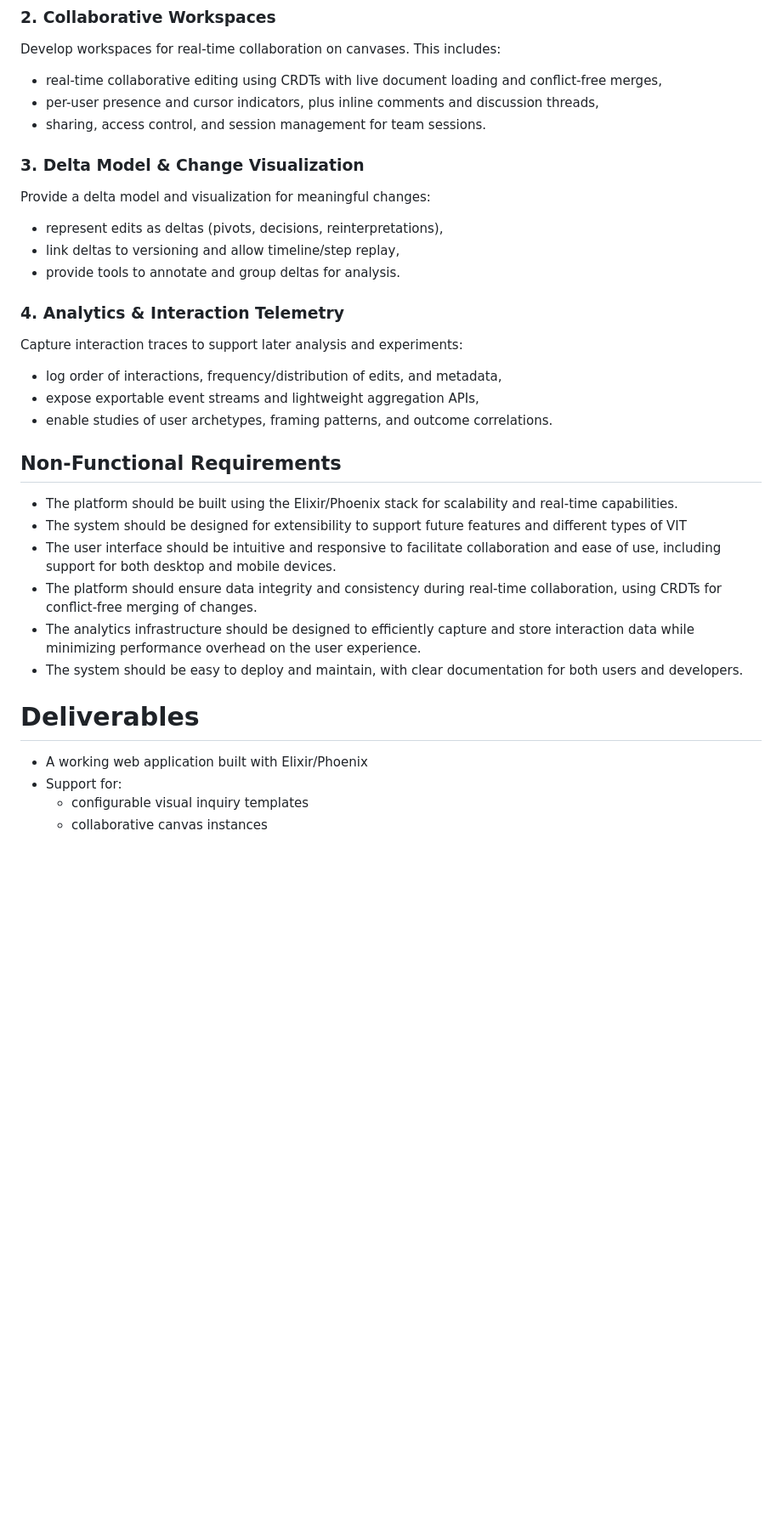
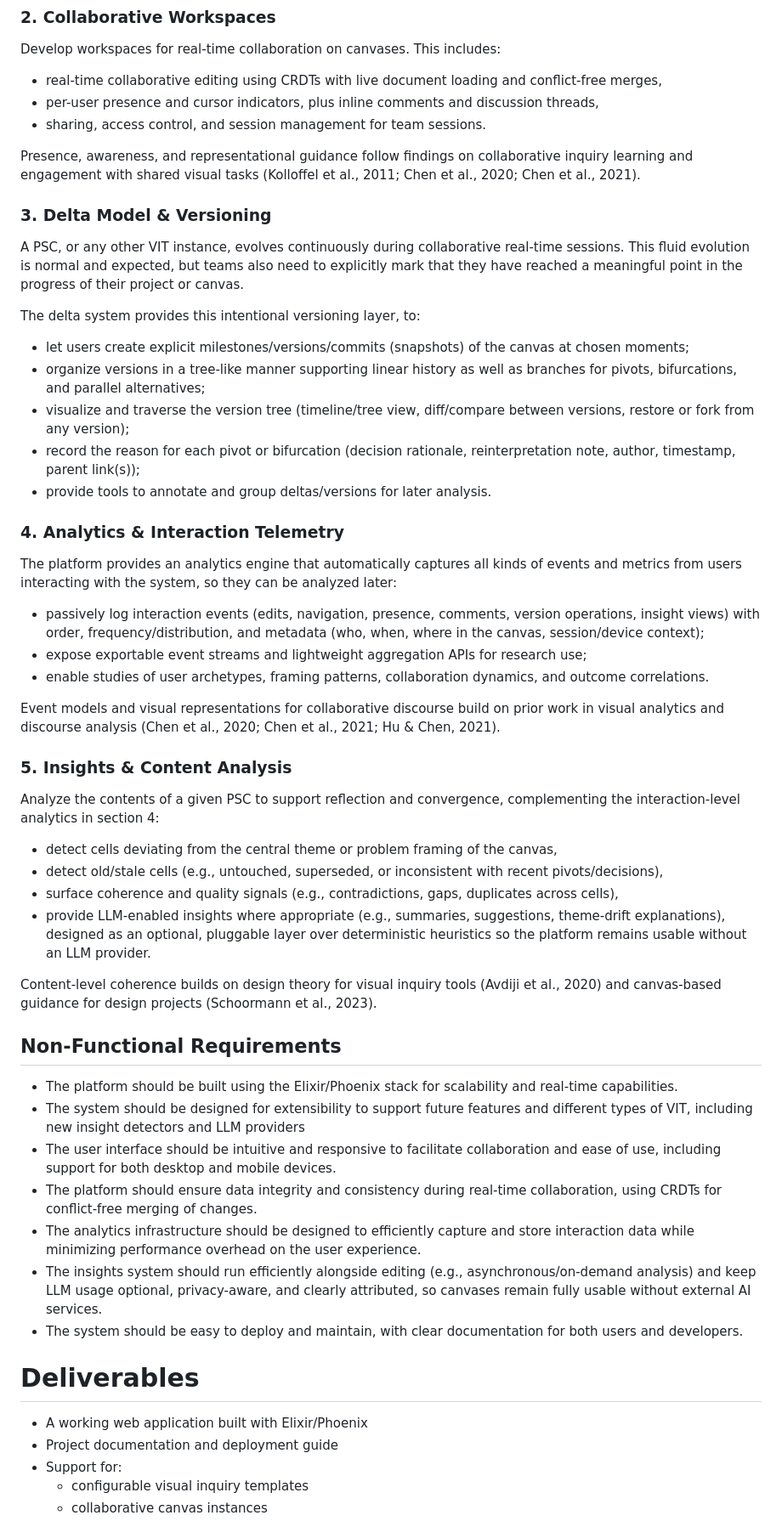
Before and after one commit to beltranaceves/psc-elixir, a Markdown page: docs/project_proposal.md, the part around one of its changes. Shown at 85% size. Rendered like a GitHub page; blank space fills up the shorter version.

Commit message:
chore: project proposal

```diff
--- a/docs/project_proposal.md
+++ b/docs/project_proposal.md
@@ -70,33 +75,56 @@ Develop workspaces for real-time collaboration on canvases. This includes:
 - per-user presence and cursor indicators, plus inline comments and discussion threads,
 - sharing, access control, and session management for team sessions.
 
-### 3. Delta Model & Change Visualization
+Presence, awareness, and representational guidance follow findings on collaborative inquiry learning and engagement with shared visual tasks (Kolloffel et al., 2011; Chen et al., 2020; Chen et al., 2021).
 
-Provide a delta model and visualization for meaningful changes:
+### 3. Delta Model & Versioning
 
-- represent edits as deltas (pivots, decisions, reinterpretations),
-- link deltas to versioning and allow timeline/step replay,
-- provide tools to annotate and group deltas for analysis.
+A PSC, or any other VIT instance,  evolves continuously during collaborative real-time sessions. This fluid evolution is normal and expected, but teams also need to explicitly mark that they have reached a meaningful point in the progress of their project or canvas.
+
+The delta system provides this intentional versioning layer, to:
+
+- let users create explicit milestones/versions/commits (snapshots) of the canvas at chosen moments;
+- organize versions in a tree-like manner supporting linear history as well as branches for pivots, bifurcations, and parallel alternatives;
+- visualize and traverse the version tree (timeline/tree view, diff/compare between versions, restore or fork from any version);
+- record the reason for each pivot or bifurcation (decision rationale, reinterpretation note, author, timestamp, parent link(s));
+- provide tools to annotate and group deltas/versions for later analysis.
+
 
 ### 4. Analytics & Interaction Telemetry
 
-Capture interaction traces to support later analysis and experiments:
+The platform provides an analytics engine that automatically captures all kinds of events and metrics from users interacting with the system, so they can be analyzed later:
 
-- log order of interactions, frequency/distribution of edits, and metadata,
-- expose exportable event streams and lightweight aggregation APIs,
-- enable studies of user archetypes, framing patterns, and outcome correlations.
+- passively log interaction events (edits, navigation, presence, comments, version operations, insight views) with order, frequency/distribution, and metadata (who, when, where in the canvas, session/device context);
+- expose exportable event streams and lightweight aggregation APIs for research use;
+- enable studies of user archetypes, framing patterns, collaboration dynamics, and outcome correlations.
+
+Event models and visual representations for collaborative discourse build on prior work in visual analytics and discourse analysis (Chen et al., 2020; Chen et al., 2021; Hu & Chen, 2021).
+
+### 5. Insights & Content Analysis
+
+Analyze the contents of a given PSC to support reflection and convergence, complementing the interaction-level analytics in section 4:
+
+- detect cells deviating from the central theme or problem framing of the canvas,
+- detect old/stale cells (e.g., untouched, superseded, or inconsistent with recent pivots/decisions),
+- surface coherence and quality signals (e.g., contradictions, gaps, duplicates across cells),
+- provide LLM-enabled insights where appropriate (e.g., summaries, suggestions, theme-drift explanations), designed as an optional, pluggable layer over deterministic heuristics so the platform remains usable without an LLM provider.
+
+Content-level coherence builds on design theory for visual inquiry tools (Avdiji et al., 2020) and canvas-based guidance for design projects (Schoormann et al., 2023).
+
 
 ## Non-Functional Requirements
 - The platform should be built using the Elixir/Phoenix stack for scalability and real-time capabilities.
-- The system should be designed for extensibility to support future features and different types of VIT
+- The system should be designed for extensibility to support future features and different types of VIT, including new insight detectors and LLM providers
 - The user interface should be intuitive and responsive to facilitate collaboration and ease of use, including support for both desktop and mobile devices.
 - The platform should ensure data integrity and consistency during real-time collaboration, using CRDTs for conflict-free merging of changes.
 - The analytics infrastructure should be designed to efficiently capture and store interaction data while minimizing performance overhead on the user experience.
+- The insights system should run efficiently alongside editing (e.g., asynchronous/on-demand analysis) and keep LLM usage optional, privacy-aware, and clearly attributed, so canvases remain fully usable without external AI services.
 - The system should be easy to deploy and maintain, with clear documentation for both users and developers.
 
 # Deliverables
 
 - A working web application built with Elixir/Phoenix
+- Project documentation and deployment guide
 - Support for:
 	- configurable visual inquiry templates
 	- collaborative canvas instances
```
Also changed, not shown: other parts of docs/project_proposal.md (+49 -31 lines).
